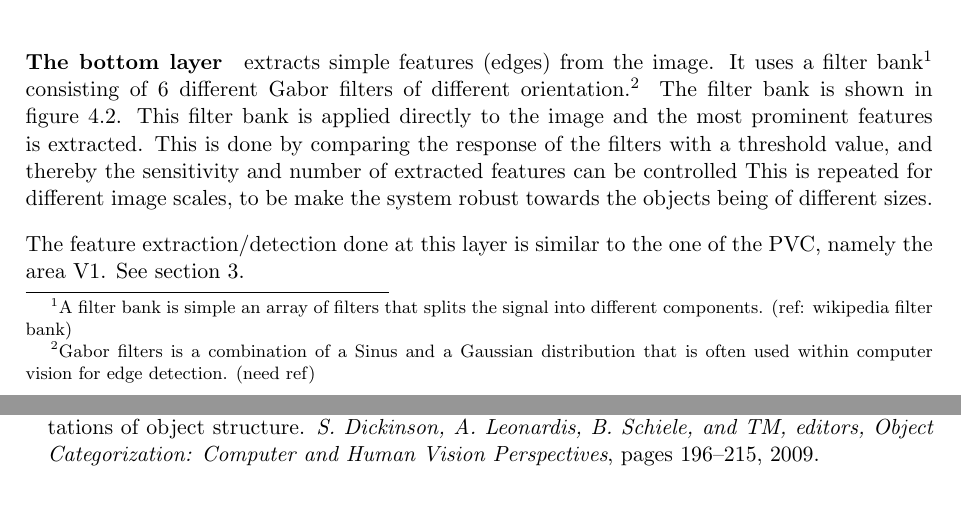
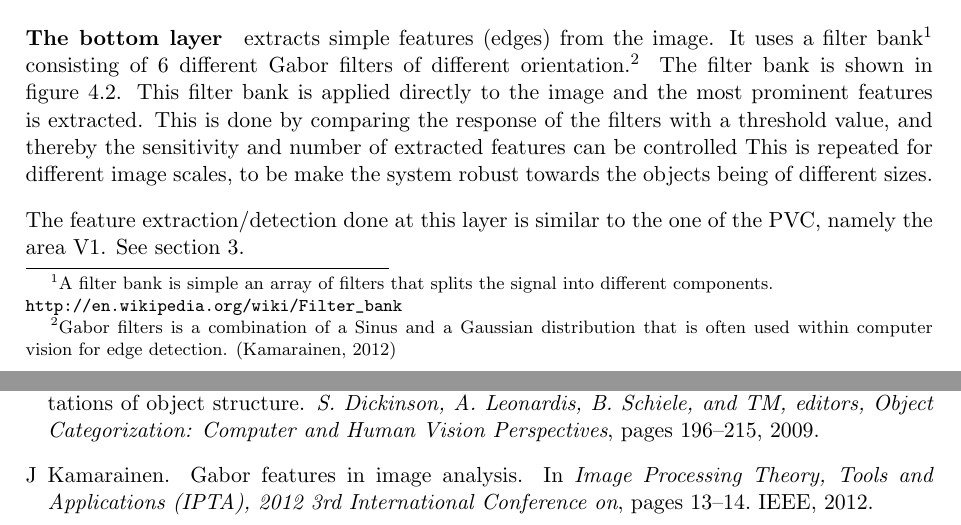
Before and after one commit to madsherlock/VIS4-14-group6-report, a LaTeX document (master_doc.tex, which reads content/fidler.tex, litteraturliste.bib): two parts of pages 7 and 11 of 11, joined at a grey line, cut so that both start at the same text. Compiled offline with pdfLaTeX.

Commit message:
added some on gabor

```diff
--- a/content/fidler.tex
+++ b/content/fidler.tex
@@ -28,8 +28,9 @@ The motivation for using a hierarchy is discussed in section \ref{sec:deep_hiera
 Three different types of layers is used:
 \todo[inline, author=Michael]{I need a graphic here.. }
 
-\paragraph*{The bottom layer} extracts simple features (edges) from the image. It uses a filter bank\footnote{A filter bank is simple an array of filters that splits the signal into different components. (ref: wikipedia filter bank)}
- consisting of 6 different Gabor filters of different orientation.\footnote{Gabor filters is a combination of a Sinus and a Gaussian distribution that is often used within computer vision for edge detection. (need ref)}
+\paragraph*{The bottom layer} extracts simple features (edges) from the image. It uses a filter bank\footnote{A filter bank is simple an array of filters that splits the signal into different components. \\
+\url{http://en.wikipedia.org/wiki/Filter_bank} }
+ consisting of 6 different Gabor filters of different orientation.\footnote{Gabor filters is a combination of a Sinus and a Gaussian distribution that is often used within computer vision for edge detection. \citep{kamarainen2012gabor}}
 The filter bank is shown in figure \ref{fig:filterbank}.
 This filter bank is applied directly to the image and the most prominent features is extracted.
 This is done by comparing the response of the filters with a threshold value, and thereby the sensitivity and number of extracted features can be controlled
--- a/litteraturliste.bib
+++ b/litteraturliste.bib
@@ -35,3 +35,12 @@ address={hollywood},
   year={2013},
   publisher={IEEE}
 }
+
+@inproceedings{kamarainen2012gabor,
+  title={Gabor features in image analysis},
+  author={Kamarainen, J},
+  booktitle={Image Processing Theory, Tools and Applications (IPTA), 2012 3rd International Conference on},
+  pages={13--14},
+  year={2012},
+  organization={IEEE}
+}
```
